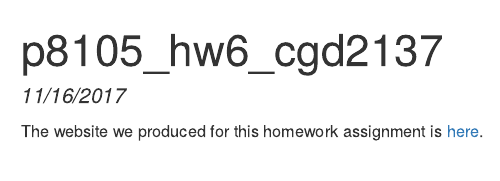
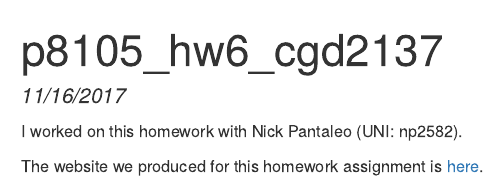
Before and after one commit to carolinadownie/p8105_Hw6_cgd2137, an R Markdown document (p8105_hw6/p8105_hw6_cgd2137.Rmd): the page in a window 1100 px wide, from its top. The pictures show the output file p8105_hw6/p8105_hw6_cgd2137.html that the author committed with the source, opened offline.

Commit message:
Added my name and Nick's name to the HTML file for submission.

```diff
--- a/p8105_hw6/p8105_hw6_cgd2137.Rmd
+++ b/p8105_hw6/p8105_hw6_cgd2137.Rmd
@@ -5,4 +6,6 @@ date: "11/16/2017"
 output: html_document
 ---
 
+I worked on this homework with Nick Pantaleo (UNI: np2582).
+
 The website we produced for this homework assignment is [here](https://carolinadownie.github.io/p8105_hw6_cgd2137/).
```
Also changed, not shown: p8105_hw6/p8105_hw6_cgd2137.html, p8105_hw6/p8105_hw6_cgd2137.Rmd (1 more changed lines), 1 other file.
